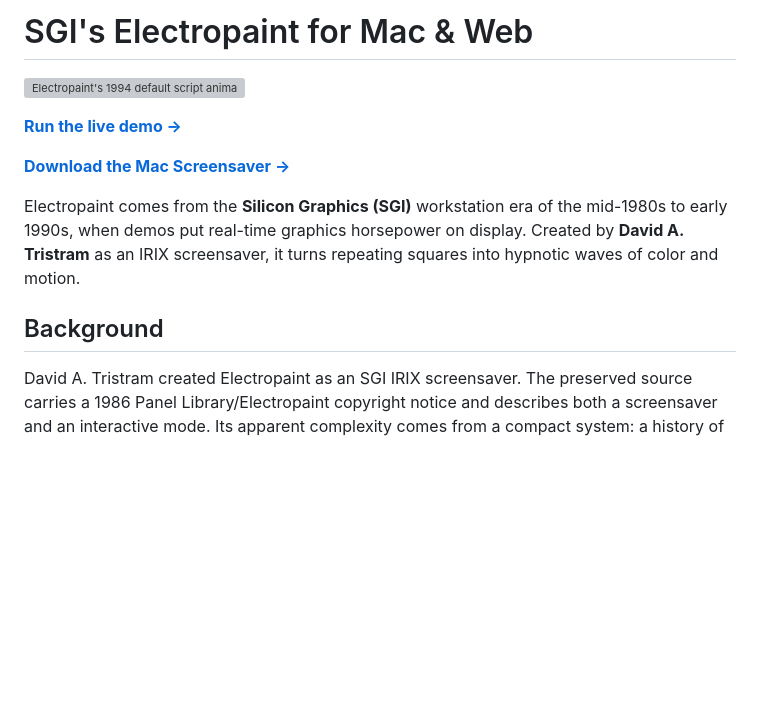
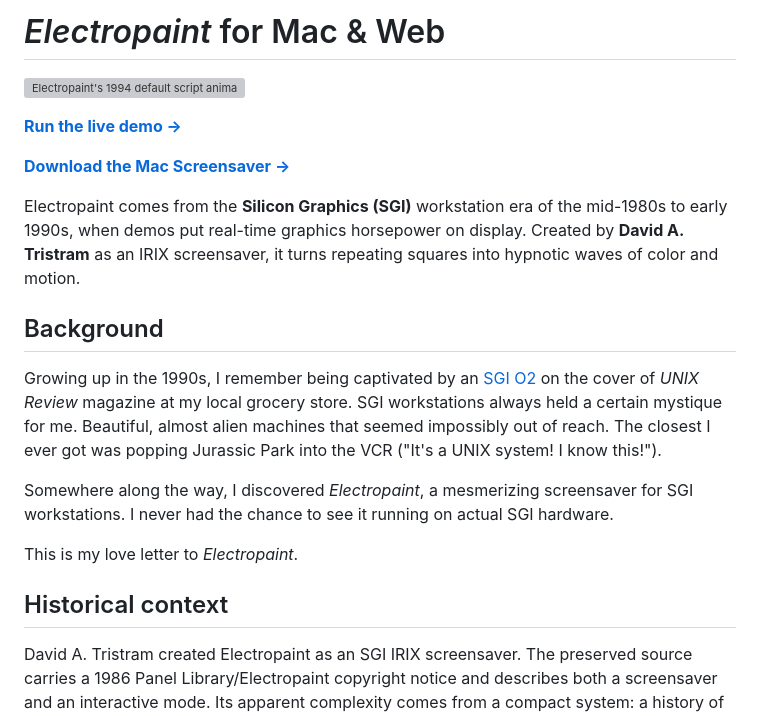
Before and after one commit to oppegard/electropaint, a Markdown page: README.md, the part around the change. Rendered like a GitHub page; blank space fills up the shorter version; grey boxes are pictures that could not be loaded.

Commit message:
Revise README for project name and historical context
Updated the README to reflect the project name and added historical context about Electropaint.

```diff
--- a/README.md
+++ b/README.md
@@ -1,4 +1,4 @@
-# SGI's Electropaint for Mac & Web
+# *Electropaint* for Mac & Web
 
 [![Electropaint's 1994 default script animated at 60 fps](docs/assets/electropaint.webp)](https://oppegard.github.io/electropaint/)
 
@@ -12,6 +12,14 @@ display. Created by **David A. Tristram** as an IRIX screensaver, it turns
 repeating squares into hypnotic waves of color and motion.
 
 ## Background
+
+Growing up in the 1990s, I remember being captivated by an [SGI O2](https://en.wikipedia.org/wiki/SGI_O2) on the cover of *UNIX Review* magazine at my local grocery store. SGI workstations always held a certain mystique for me. Beautiful, almost alien machines that seemed impossibly out of reach. The closest I ever got was popping Jurassic Park into the VCR ("It's a UNIX system! I know this!").
+
+Somewhere along the way, I discovered *Electropaint*, a mesmerizing screensaver for SGI workstations. I never had the chance to see it running on actual SGI hardware.
+
+This is my love letter to *Electropaint*.
+
+## Historical context
 
 David A. Tristram created Electropaint as an SGI IRIX screensaver. The preserved
 source carries a 1986 Panel Library/Electropaint copyright notice and describes
```
